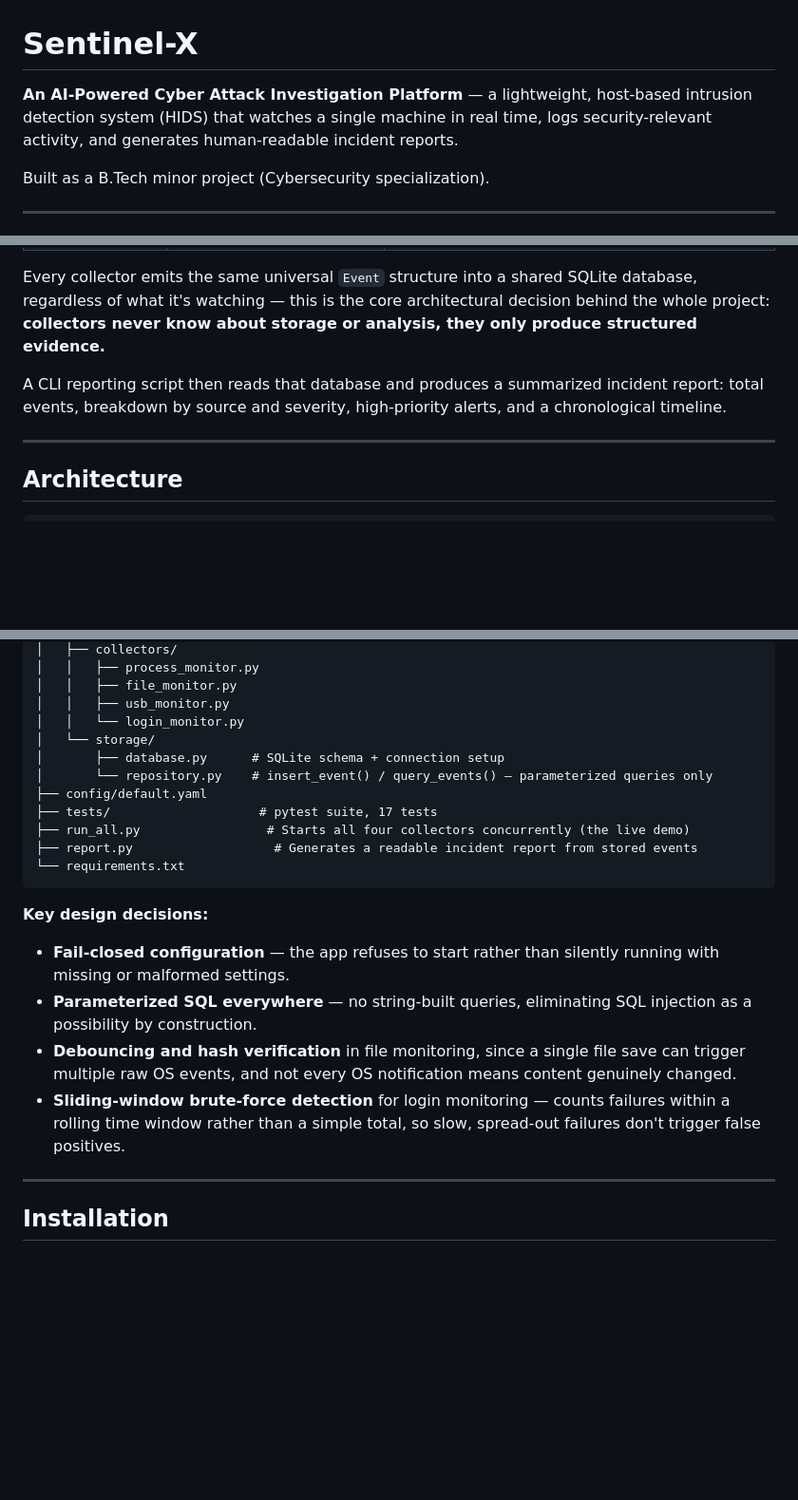
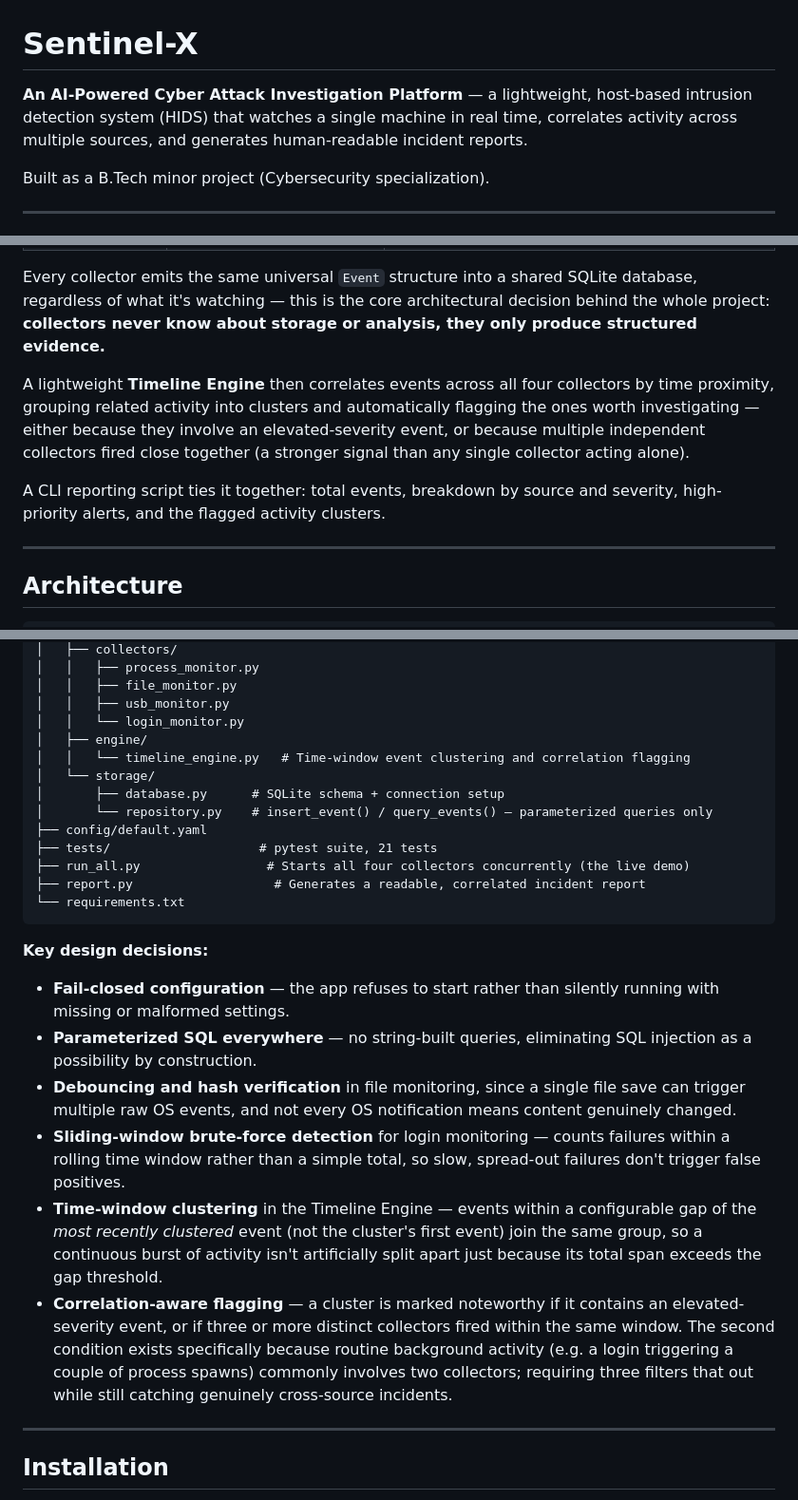
Before and after one commit to Yaxex28/Sentinel-X, a Markdown page: README.md, 3 parts joined by grey strips. Shown at 95% size. Drawn GitHub-style; blank space fills up the shorter version.

````diff
--- a/README.md
+++ b/README.md
@@ -1,6 +1,6 @@
 # Sentinel-X
 
-**An AI-Powered Cyber Attack Investigation Platform** — a lightweight, host-based intrusion detection system (HIDS) that watches a single machine in real time, logs security-relevant activity, and generates human-readable incident reports.
+**An AI-Powered Cyber Attack Investigation Platform** — a lightweight, host-based intrusion detection system (HIDS) that watches a single machine in real time, correlates activity across multiple sources, and generates human-readable incident reports.
 
 Built as a B.Tech minor project (Cybersecurity specialization).
 
@@ -19,7 +19,9 @@ Sentinel-X runs four independent monitoring collectors simultaneously, each watc
 
 Every collector emits the same universal `Event` structure into a shared SQLite database, regardless of what it's watching — this is the core architectural decision behind the whole project: **collectors never know about storage or analysis, they only produce structured evidence.**
 
-A CLI reporting script then reads that database and produces a summarized incident report: total events, breakdown by source and severity, high-priority alerts, and a chronological timeline.
+A lightweight **Timeline Engine** then correlates events across all four collectors by time proximity, grouping related activity into clusters and automatically flagging the ones worth investigating — either because they involve an elevated-severity event, or because multiple independent collectors fired close together (a stronger signal than any single collector acting alone).
+
+A CLI reporting script ties it together: total events, breakdown by source and severity, high-priority alerts, and the flagged activity clusters.
 
 ---
 
@@ -38,13 +40,15 @@ sentinel-x/
 │   │   ├── file_monitor.py
 │   │   ├── usb_monitor.py
 │   │   └── login_monitor.py
+│   ├── engine/
+│   │   └── timeline_engine.py   # Time-window event clustering and correlation flagging
 │   └── storage/
 │       ├── database.py      # SQLite schema + connection setup
 │       └── repository.py    # insert_event() / query_events() — parameterized queries only
 ├── config/default.yaml
-├── tests/                    # pytest suite, 17 tests
+├── tests/                    # pytest suite, 21 tests
 ├── run_all.py                 # Starts all four collectors concurrently (the live demo)
-├── report.py                   # Generates a readable incident report from stored events
+├── report.py                   # Generates a readable, correlated incident report
 └── requirements.txt
 ```
 
@@ -53,6 +57,8 @@ sentinel-x/
 - **Parameterized SQL everywhere** — no string-built queries, eliminating SQL injection as a possibility by construction.
 - **Debouncing and hash verification** in file monitoring, since a single file save can trigger multiple raw OS events, and not every OS notification means content genuinely changed.
 - **Sliding-window brute-force detection** for login monitoring — counts failures within a rolling time window rather than a simple total, so slow, spread-out failures don't trigger false positives.
+- **Time-window clustering** in the Timeline Engine — events within a configurable gap of the *most recently clustered* event (not the cluster's first event) join the same group, so a continuous burst of activity isn't artificially split apart just because its total span exceeds the gap threshold.
+- **Correlation-aware flagging** — a cluster is marked noteworthy if it contains an elevated-severity event, or if three or more distinct collectors fired within the same window. The second condition exists specifically because routine background activity (e.g. a login triggering a couple of process spawns) commonly involves two collectors; requiring three filters that out while still catching genuinely cross-source incidents.
 
 ---
 
````
Also changed, not shown: other parts of README.md (+12 -8 lines).
